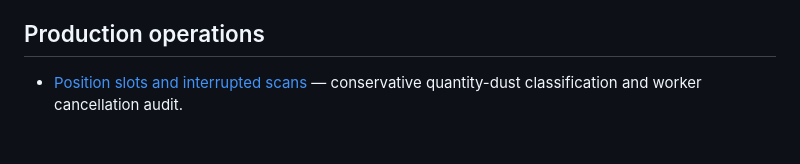
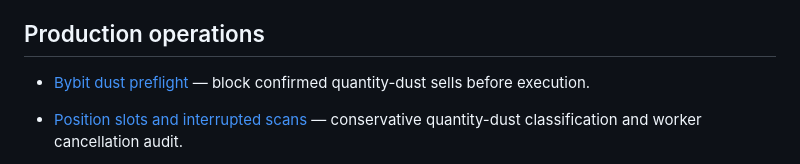
Before and after one commit to mohamdhassa/atlas-markets, a Markdown page: docs/DOCUMENTATION_INDEX.md, the part around the change. Rendered like a GitHub page; blank space fills up the shorter version.

Commit message:
Document dust preflight behavior and deployment checks

```diff
--- a/docs/DOCUMENTATION_INDEX.md
+++ b/docs/DOCUMENTATION_INDEX.md
@@ -35,6 +35,8 @@ This index is the entry point for the canonical `v1.0.0` baseline at Git commit
 
 ## Production operations
 
+- [Bybit dust preflight](RELEASE_V1_BYBIT_DUST_PREFLIGHT.md) — block confirmed quantity-dust sells before execution.
+
 - [Position slots and interrupted scans](RELEASE_V1_POSITION_SLOTS_AND_INTERRUPTED_SCANS.md) — conservative quantity-dust classification and worker cancellation audit.
 
 - [Fill audit and reporting isolation](RELEASE_V1_FILL_AUDIT_AND_REPORTING.md) — preserve accepted orders across status-read failures and keep daily reporting off the web event loop.
```
Also changed, not shown: docs/RELEASE_V1_BYBIT_DUST_PREFLIGHT.md (added, +15 -0 lines).
